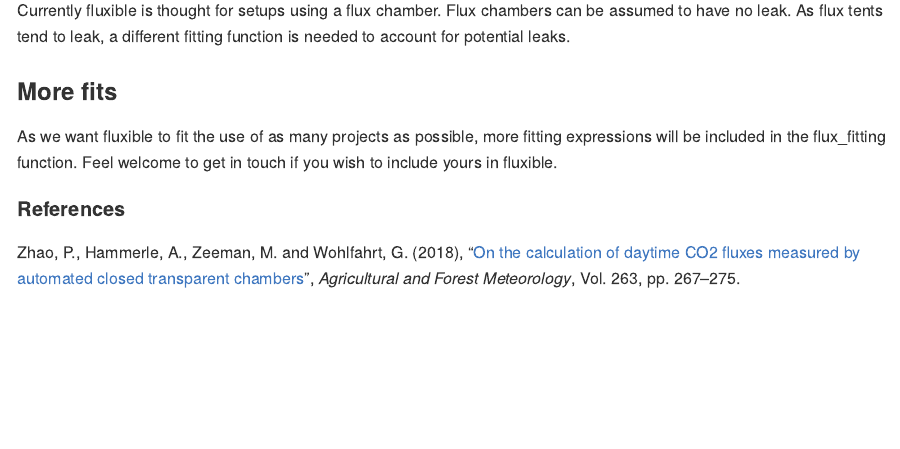
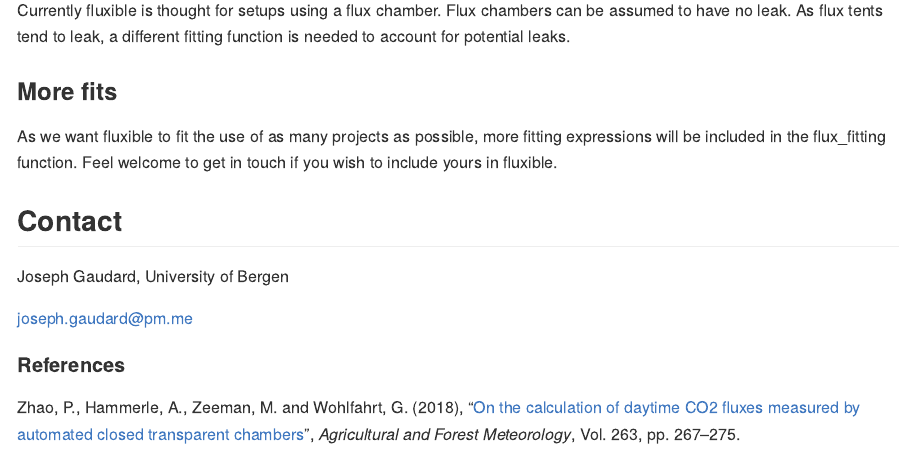
Before and after one commit to jogaudard/fluxible, an R Markdown document (README.Rmd): the page in a window 1100 px wide, from 5180 px down. The pictures show the output file README.md that the author committed with the source, drawn offline in the style of GitHub; long lines of code are wrapped.

Commit message:
added contacts

```diff
--- a/README.Rmd
+++ b/README.Rmd
@@ -179,4 +179,9 @@ As flux tents tend to leak, a different fitting function is needed to account fo
 As we want fluxible to fit the use of as many projects as possible, more fitting expressions will be included in the flux_fitting function.
 Feel welcome to get in touch if you wish to include yours in fluxible.
 
+## Contact
+Joseph Gaudard, University of Bergen
+
+joseph.gaudard@pm.me
+
 #### References
```
Also changed, not shown: README.md.
